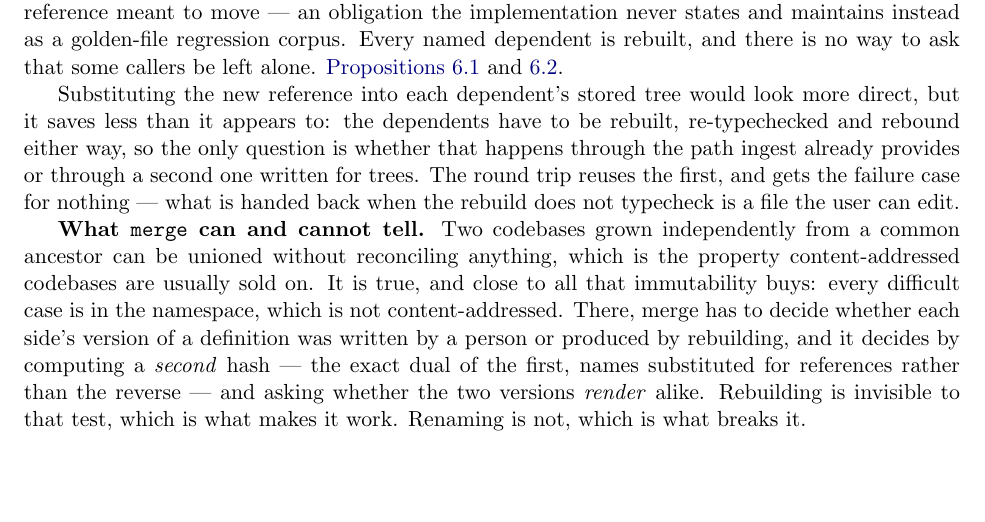
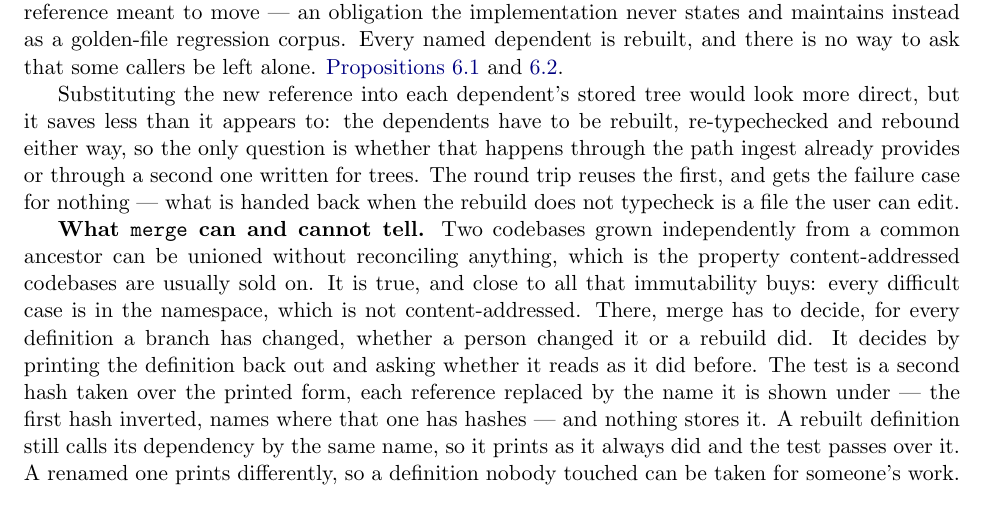
Before and after one commit to 7h3kk1d/arbor, a LaTeX paper (formalism/paper/mini-unison.tex): part of page 4 of 34, cut so that both start at the same text, the shorter picture padded with empty space. Compiled offline with pdfLaTeX.

Commit message:
mini-unison: explain the syntactic hash instead of naming it
The passage packed the decision, the mechanism, an aside about duality
and the verdict into one sentence plus two fragments, and two of those
asked the reader to supply what the text withheld.

"The exact dual of the first, names substituted for references rather
than the reverse" cannot be cashed here: the summary never says what the
first hash does with names, so there is nothing for the duality to
invert. It now says it — the first hash inverted, names where that one
has hashes — which is shorter and actually lands.

"Rebuilding is invisible to that test, which is what makes it work"
asserted the crux without giving it. The reason is one clause: a rebuilt
definition still calls its dependency by the same name, so it prints as
it always did. Given that, the failure is obvious rather than cryptic —
a renamed one prints differently, so a definition nobody touched can be
taken for someone's work.

Also drops "render alike", which was carrying "print back out as source"
in a word the reader has no reason to unpack yet.

Five short sentences, one idea each, instead of one long one and two
fragments.

Co-Authored-By: Claude Opus 5 <noreply@anthropic.com>

```diff
--- a/formalism/paper/mini-unison.tex
+++ b/formalism/paper/mini-unison.tex
@@ -200,11 +200,13 @@ is handed back when the rebuild does not typecheck is a file the user can edit.
 \textbf{What \texttt{merge} can and cannot tell.} Two codebases grown independently from a common
 ancestor can be unioned without reconciling anything, which is the property content-addressed
 codebases are usually sold on. It is true, and close to all that immutability buys: every difficult
-case is in the namespace, which is not content-addressed. There, merge has to decide whether each
-side's version of a definition was written by a person or produced by rebuilding, and it decides by
-computing a \emph{second} hash --- the exact dual of the first, names substituted for references
-rather than the reverse --- and asking whether the two versions \emph{render} alike. Rebuilding is
-invisible to that test, which is what makes it work. Renaming is not, which is what breaks it.
+case is in the namespace, which is not content-addressed. There, merge has to decide, for every definition a branch
+has changed, whether a person changed it or a rebuild did. It decides by printing the definition back
+out and asking whether it reads as it did before. The test is a second hash taken over the printed
+form, each reference replaced by the name it is shown under --- the first hash inverted, names where
+that one has hashes --- and nothing stores it. A rebuilt definition still calls its dependency by the
+same name, so it prints as it always did and the test passes over it. A renamed one prints
+differently, so a definition nobody touched can be taken for someone's work.
 
 Renaming is otherwise free: one row, no caller broken, no cached result lost, because no stored
 definition contains a name to rewrite. Merge is the single operation that reads names as though they
```
